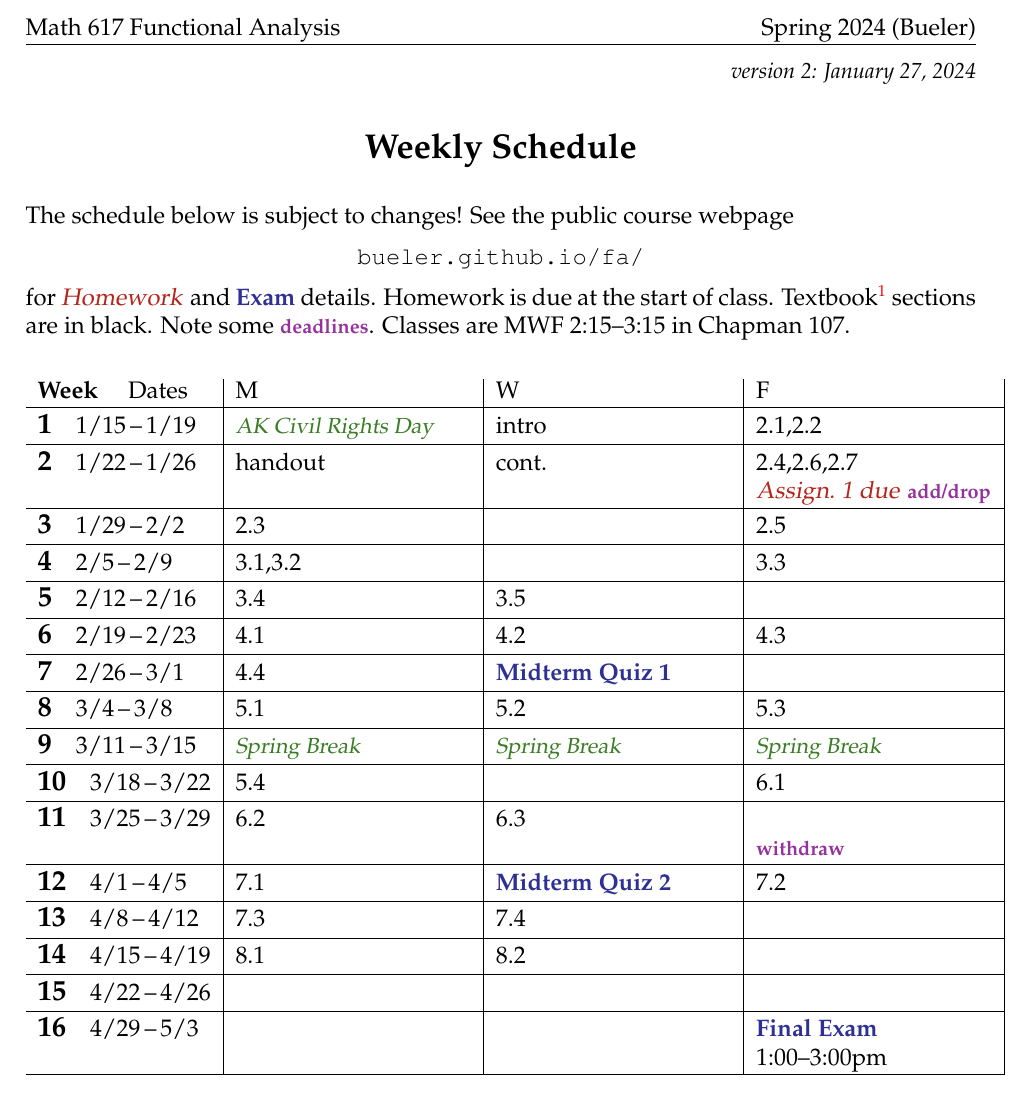
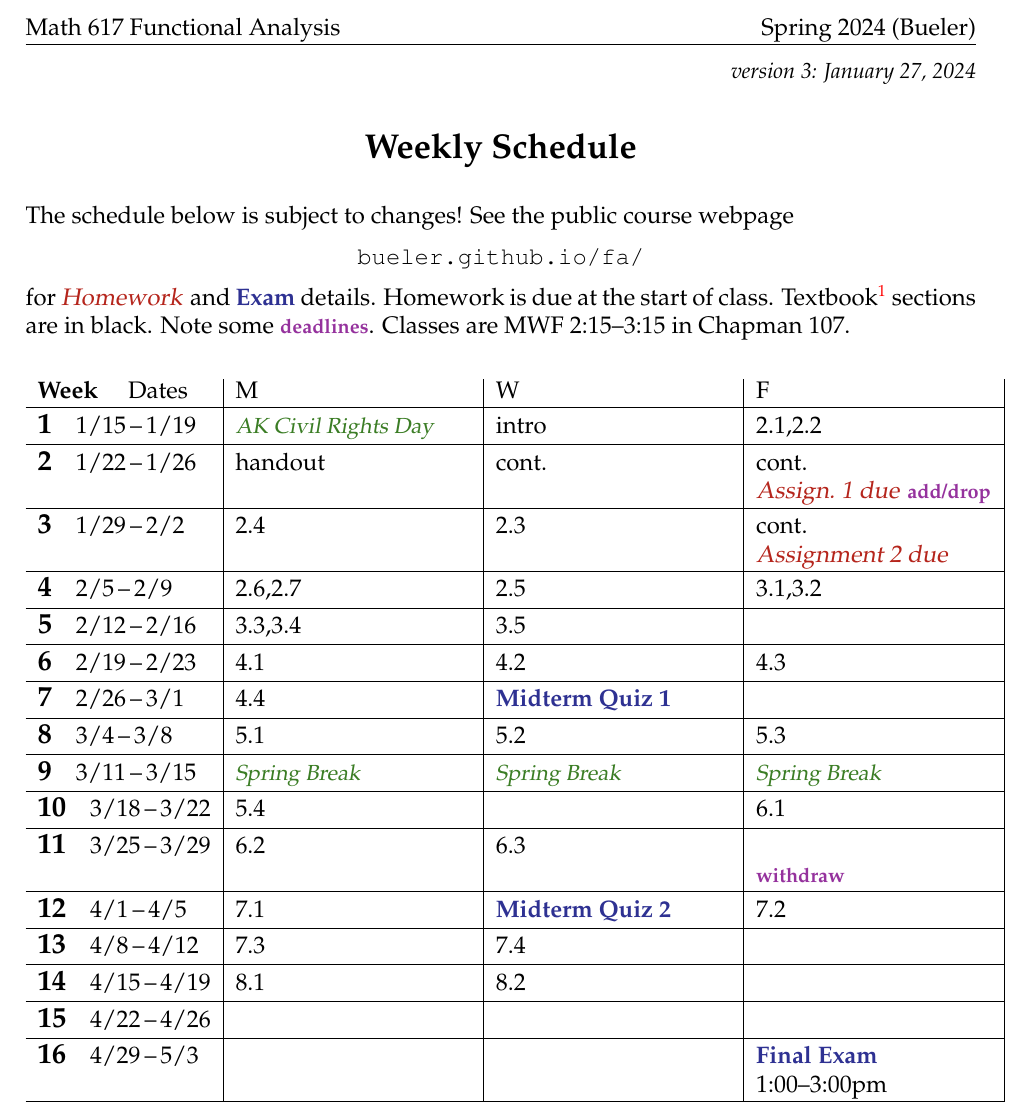
Before and after one commit to bueler/numerical, a LaTeX document (assets/general/S24/schedule.tex): part of the page, cut so that both start at the same text. Compiled offline with pdfLaTeX.

Commit message:
update schedule

```diff
--- a/assets/general/S24/schedule.tex
+++ b/assets/general/S24/schedule.tex
@@ -42,7 +42,7 @@
 
 
 \begin{document}
-\hfill \small \emph{version 2: \today} \normalsize
+\hfill \small \emph{version 3: \today} \normalsize
 
 \bigskip\bigskip
 \centerline{\Large \textbf{Weekly Schedule}}
@@ -63,13 +63,13 @@ The schedule below is subject to changes!  See the public course webpage
 
 \wkday{1}{1/15}{1/19}   & \vac{AK Civil Rights Day} & intro & 2.1,2.2 \\ \hline
 
-\wkday{2}{1/22}{1/26}   & handout & cont. & 2.4,2.6,2.7 \par \mbox{\due{Assign.~1 due} \dl{add/drop}} \\ \hline
+\wkday{2}{1/22}{1/26}   & handout & cont. & cont. \par \mbox{\due{Assign.~1 due} \dl{add/drop}} \\ \hline
 
-\wkday{3}{1/29}{2/2}    & 2.3 &  & 2.5 \\ \hline
+\wkday{3}{1/29}{2/2}    & 2.4 & 2.3 & cont. \par \due{Assignment 2 due} \\ \hline
 
-\wkday{4}{2/5}{2/9}     & 3.1,3.2 &  & 3.3 \\ \hline
+\wkday{4}{2/5}{2/9}     & 2.6,2.7 & 2.5 & 3.1,3.2 \\ \hline
 
-\wkday{5}{2/12}{2/16}   & 3.4 & 3.5 &  \\ \hline
+\wkday{5}{2/12}{2/16}   & 3.3,3.4 & 3.5 &  \\ \hline
 
 \wkday{6}{2/19}{2/23}   & 4.1 & 4.2 & 4.3 \\ \hline
 
```
Also changed, not shown: assets/general/S24/schedule.pdf.
